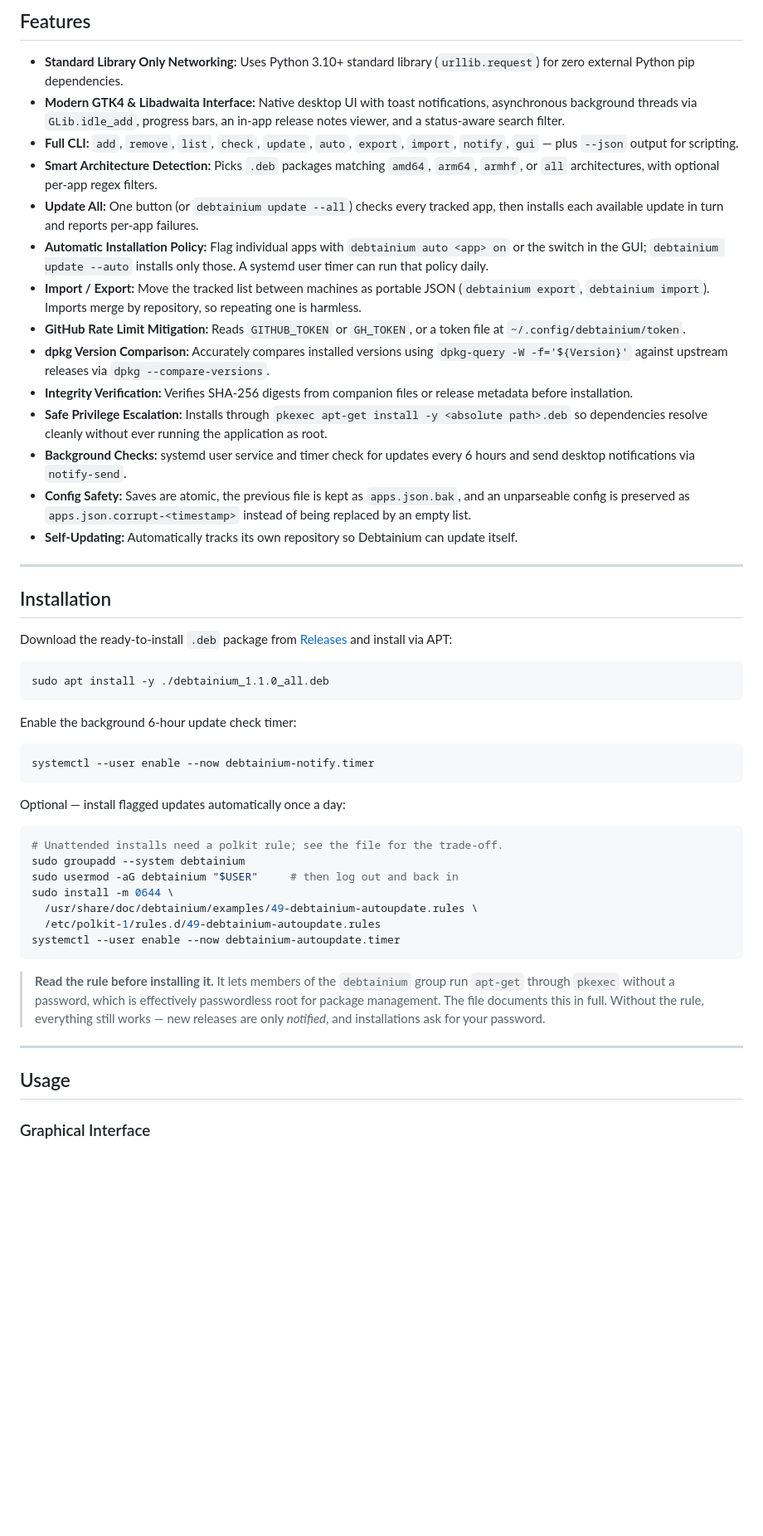
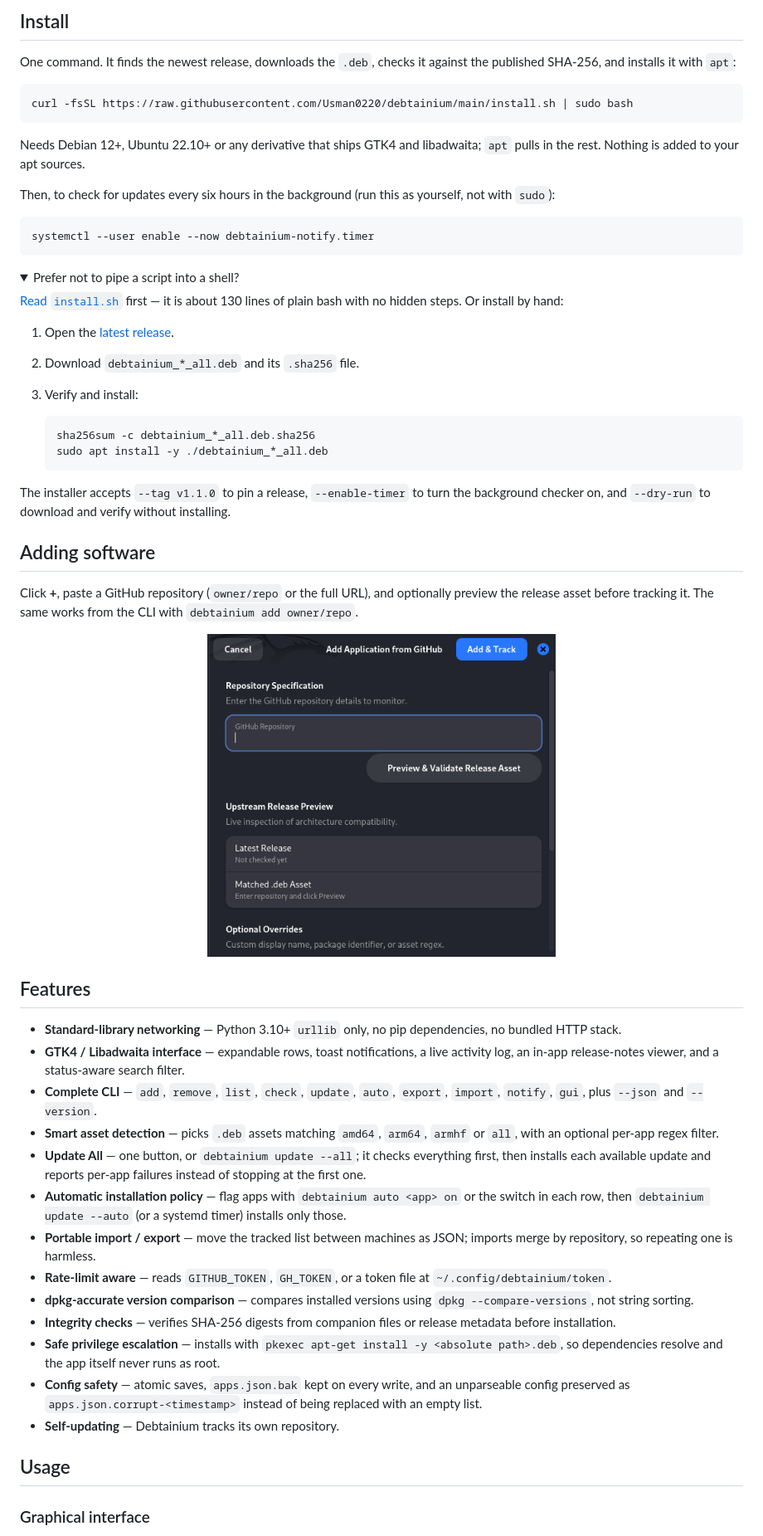
Before and after one commit to Usman0220/debtainium, a Markdown page: README.md, the part around one of its changes. Shown at 83% size. GitHub-like rendering; pictures changed too: docs/screenshot-add.png (added); folded sections open; blank space fills up the shorter version.

````diff
--- a/README.md
+++ b/README.md
@@ -6,54 +8,64 @@
 
-## Features
+## Install
 
-- **Standard Library Only Networking:** Uses Python 3.10+ standard library (`urllib.request`) for zero external Python pip dependencies.
-- **Modern GTK4 & Libadwaita Interface:** Native desktop UI with toast notifications, asynchronous background threads via `GLib.idle_add`, progress bars, an in-app release notes viewer, and a status-aware search filter.
-- **Full CLI:** `add`, `remove`, `list`, `check`, `update`, `auto`, `export`, `import`, `notify`, `gui` — plus `--json` output for scripting.
-- **Smart Architecture Detection:** Picks `.deb` packages matching `amd64`, `arm64`, `armhf`, or `all` architectures, with optional per-app regex filters.
-- **Update All:** One button (or `debtainium update --all`) checks every tracked app, then installs each available update in turn and reports per-app failures.
-- **Automatic Installation Policy:** Flag individual apps with `debtainium auto <app> on` or the switch in the GUI; `debtainium update --auto` installs only those. A systemd user timer can run that policy daily.
-- **Import / Export:** Move the tracked list between machines as portable JSON (`debtainium export`, `debtainium import`). Imports merge by repository, so repeating one is harmless.
-- **GitHub Rate Limit Mitigation:** Reads `GITHUB_TOKEN` or `GH_TOKEN`, or a token file at `~/.config/debtainium/token`.
-- **dpkg Version Comparison:** Accurately compares installed versions using `dpkg-query -W -f='${Version}'` against upstream releases via `dpkg --compare-versions`.
-- **Integrity Verification:** Verifies SHA-256 digests from companion files or release metadata before installation.
-- **Safe Privilege Escalation:** Installs through `pkexec apt-get install -y <absolute path>.deb` so dependencies resolve cleanly without ever running the application as root.
-- **Background Checks:** systemd user service and timer check for updates every 6 hours and send desktop notifications via `notify-send`.
-- **Config Safety:** Saves are atomic, the previous file is kept as `apps.json.bak`, and an unparseable config is preserved as `apps.json.corrupt-<timestamp>` instead of being replaced by an empty list.
-- **Self-Updating:** Automatically tracks its own repository so Debtainium can update itself.
-
----
-
-## Installation
-
-Download the ready-to-install `.deb` package from [Releases](https://github.com/Usman0220/debtainium/releases) and install via APT:
+One command. It finds the newest release, downloads the `.deb`, checks it against
+the published SHA-256, and installs it with `apt`:
 
 ```bash
-sudo apt install -y ./debtainium_1.1.0_all.deb
+curl -fsSL https://raw.githubusercontent.com/Usman0220/debtainium/main/install.sh | sudo bash
 ```
 
-Enable the background 6-hour update check timer:
+Needs Debian 12+, Ubuntu 22.10+ or any derivative that ships GTK4 and libadwaita; `apt` pulls in the rest. Nothing is added to your apt sources.
+
+Then, to check for updates every six hours in the background (run this as yourself, not with `sudo`):
 
 ```bash
 systemctl --user enable --now debtainium-notify.timer
 ```
 
-Optional — install flagged updates automatically once a day:
+<details>
+<summary>Prefer not to pipe a script into a shell?</summary>
 
-```bash
-# Unattended installs need a polkit rule; see the file for the trade-off.
-sudo groupadd --system debtainium
-sudo usermod -aG debtainium "$USER"     # then log out and back in
-sudo install -m 0644 \
-  /usr/share/doc/debtainium/examples/49-debtainium-autoupdate.rules \
-  /etc/polkit-1/rules.d/49-debtainium-autoupdate.rules
-systemctl --user enable --now debtainium-autoupdate.timer
-```
+[Read `install.sh`](install.sh) first — it is about 130 lines of plain bash with no hidden steps. Or install by hand:
 
-> **Read the rule before installing it.** It lets members of the `debtainium` group run `apt-get` through `pkexec` without a password, which is effectively passwordless root for package management. The file documents this in full. Without the rule, everything still works — new releases are only *notified*, and installations ask for your password.
+1. Open the [latest release](https://github.com/Usman0220/debtainium/releases/latest).
+2. Download `debtainium_*_all.deb` and its `.sha256` file.
+3. Verify and install:
 
----
+   ```bash
+   sha256sum -c debtainium_*_all.deb.sha256
+   sudo apt install -y ./debtainium_*_all.deb
+   ```
+
+The installer accepts `--tag v1.1.0` to pin a release, `--enable-timer` to turn the background checker on, and `--dry-run` to download and verify without installing.
+
+</details>
+
+## Adding software
+
+Click **+**, paste a GitHub repository (`owner/repo` or the full URL), and optionally preview the release asset before tracking it. The same works from the CLI with `debtainium add owner/repo`.
+
+<p align="center">
+  <img src="docs/screenshot-add.png" alt="Add Application dialog with repository field, release preview and optional overrides" width="420">
+</p>
+
+## Features
+
+- **Standard-library networking** — Python 3.10+ `urllib` only, no pip dependencies, no bundled HTTP stack.
+- **GTK4 / Libadwaita interface** — expandable rows, toast notifications, a live activity log, an in-app release-notes viewer, and a status-aware search filter.
+- **Complete CLI** — `add`, `remove`, `list`, `check`, `update`, `auto`, `export`, `import`, `notify`, `gui`, plus `--json` and `--version`.
+- **Smart asset detection** — picks `.deb` assets matching `amd64`, `arm64`, `armhf` or `all`, with an optional per-app regex filter.
+- **Update All** — one button, or `debtainium update --all`; it checks everything first, then installs each available update and reports per-app failures instead of stopping at the first one.
+- **Automatic installation policy** — flag apps with `debtainium auto <app> on` or the switch in each row, then `debtainium update --auto` (or a systemd timer) installs only those.
+- **Portable import / export** — move the tracked list between machines as JSON; imports merge by repository, so repeating one is harmless.
+- **Rate-limit aware** — reads `GITHUB_TOKEN`, `GH_TOKEN`, or a token file at `~/.config/debtainium/token`.
+- **dpkg-accurate version comparison** — compares installed versions using `dpkg --compare-versions`, not string sorting.
+- **Integrity checks** — verifies SHA-256 digests from companion files or release metadata before installation.
+- **Safe privilege escalation** — installs with `pkexec apt-get install -y <absolute path>.deb`, so dependencies resolve and the app itself never runs as root.
+- **Config safety** — atomic saves, `apps.json.bak` kept on every write, and an unparseable config preserved as `apps.json.corrupt-<timestamp>` instead of being replaced with an empty list.
+- **Self-updating** — Debtainium tracks its own repository.
 
 ## Usage
 
-### Graphical Interface
+### Graphical interface
 
````
Also changed, not shown: other parts of README.md (+33 -42 lines), docs/screenshot.png (added), 1 other file.
